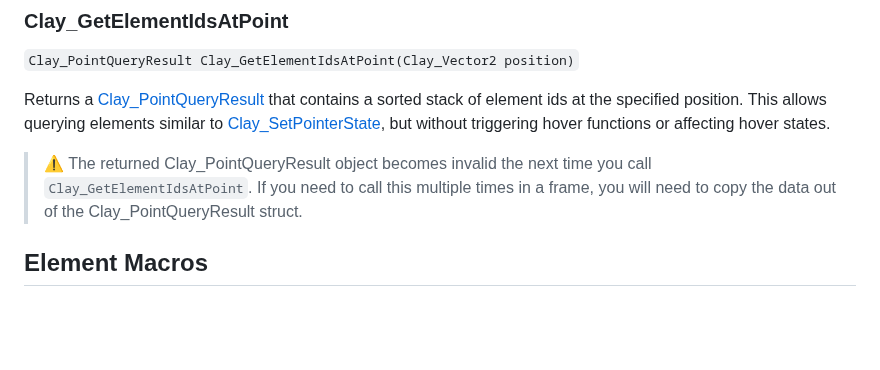
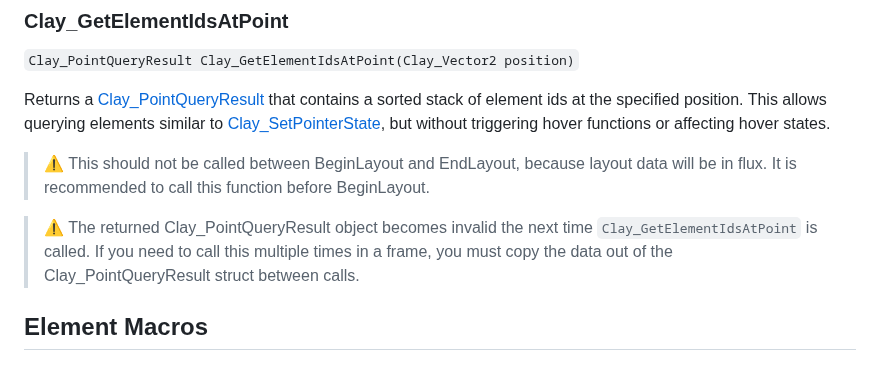
Before and after one commit to nicbarker/clay, a Markdown page: README.md, the part around the change. Rendered like a GitHub page; blank space fills up the shorter version.

Commit message:
Another doc update

```diff
--- a/README.md
+++ b/README.md
@@ -736,7 +736,9 @@ Returns a [Clay_ElementId](#clay_elementid) for the provided id string, used for
 
 Returns a [Clay_PointQueryResult](#clay_pointqueryresult) that contains a sorted stack of element ids at the specified position. This allows querying elements similar to [Clay_SetPointerState](#clay_setpointerstate), but without triggering hover functions or affecting hover states.
 
-> ⚠️ The returned Clay_PointQueryResult object becomes invalid the next time you call `Clay_GetElementIdsAtPoint`. If you need to call this multiple times in a frame, you will need to copy the data out of the Clay_PointQueryResult struct.
+> ⚠️ This should not be called between BeginLayout and EndLayout, because layout data will be in flux. It is recommended to call this function before BeginLayout.
+
+> ⚠️ The returned Clay_PointQueryResult object becomes invalid the next time `Clay_GetElementIdsAtPoint` is called. If you need to call this multiple times in a frame, you must copy the data out of the Clay_PointQueryResult struct between calls.
 
 ## Element Macros
 
```
